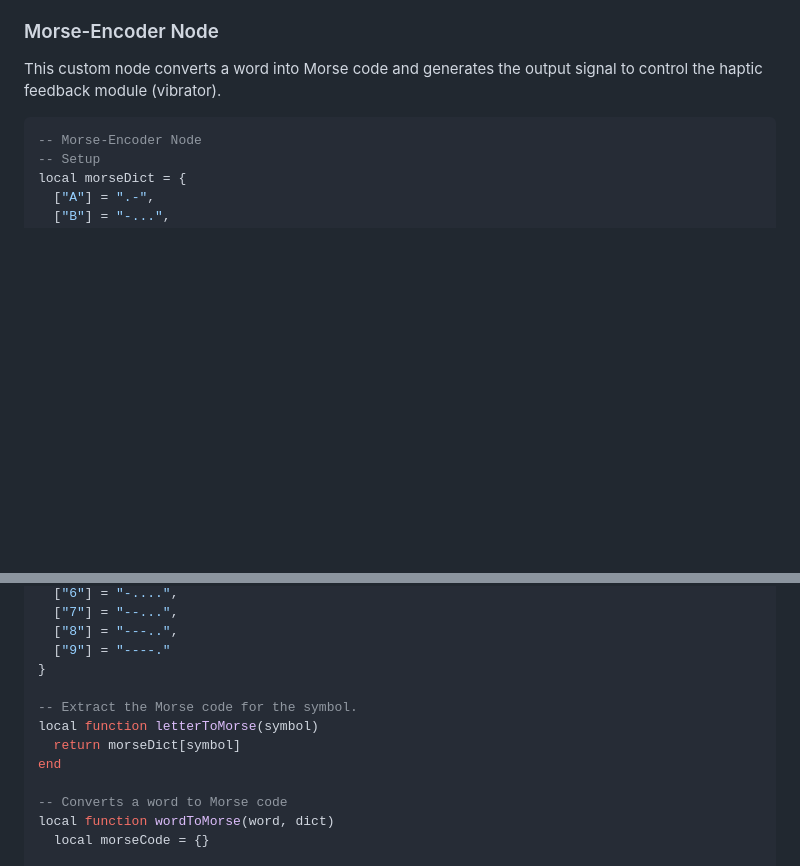
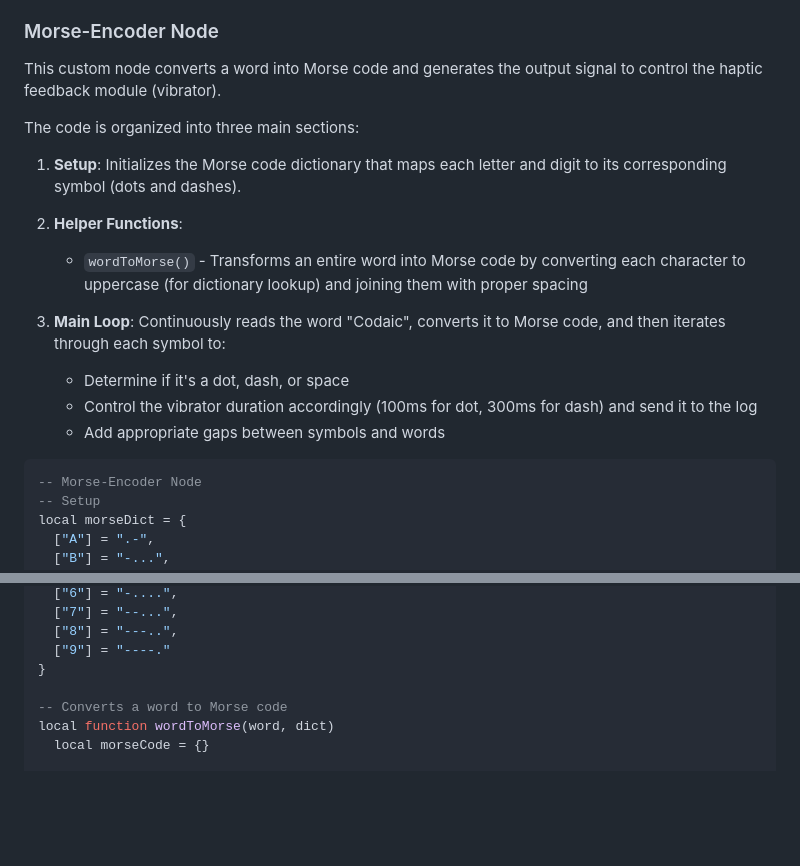
Before and after one commit to hrkltz/Codaic, a Markdown page: Examples/MorseEncoder.md, 2 parts joined by grey strips. Rendered like a GitHub page; blank space fills up the shorter version.

Commit message:
[1.4] update "Morse Encoder" example

````diff
--- a/Examples/MorseEncoder.md
+++ b/Examples/MorseEncoder.md
@@ -77,6 +77,18 @@ After collecting all the basic information, it's time to start the project. Firs
 
 This custom node converts a word into Morse code and generates the output signal to control the haptic feedback module (vibrator).
 
+The code is organized into three main sections:
+
+1. **Setup**: Initializes the Morse code dictionary that maps each letter and digit to its corresponding symbol (dots and dashes).
+
+2. **Helper Functions**:
+   - `wordToMorse()` - Transforms an entire word into Morse code by converting each character to uppercase (for dictionary lookup) and joining them with proper spacing
+
+3. **Main Loop**: Continuously reads the word "Codaic", converts it to Morse code, and then iterates through each symbol to:
+   - Determine if it's a dot, dash, or space
+   - Control the vibrator duration accordingly (100ms for dot, 300ms for dash) and send it to the log
+   - Add appropriate gaps between symbols and words
+
 ```Lua
 -- Morse-Encoder Node
 -- Setup
@@ -118,11 +130,6 @@ local morseDict = {
   ["8"] = "---..",
   ["9"] = "----."
 }
-
--- Extract the Morse code for the symbol.
-local function letterToMorse(symbol)
-  return morseDict[symbol]
-end
 
 -- Converts a word to Morse code
 local function wordToMorse(word, dict)
````
